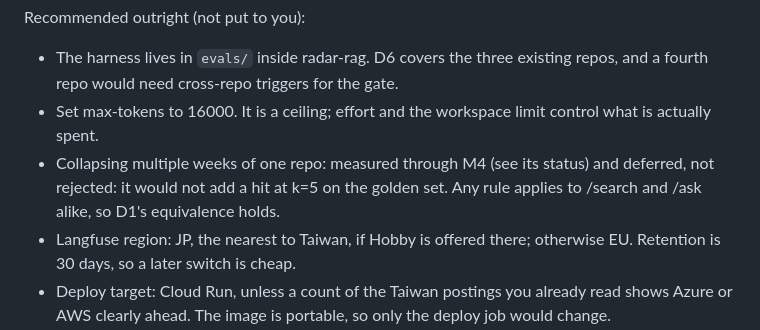
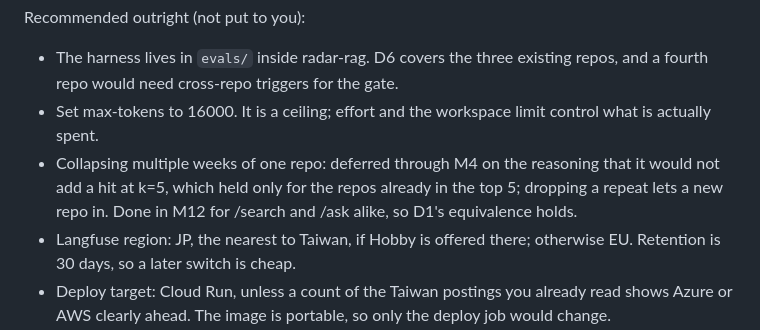
Before and after one commit to zexion7873/radar-rag, a Markdown page: docs/stack-plan.md, the part around one of its changes. GitHub-like rendering.

```diff
--- a/docs/stack-plan.md
+++ b/docs/stack-plan.md
@@ -378,7 +378,7 @@ Done when:
 Recommended outright (not put to you):
 - The harness lives in `evals/` inside radar-rag. D6 covers the three existing repos, and a fourth repo would need cross-repo triggers for the gate.
 - Set max-tokens to 16000. It is a ceiling; effort and the workspace limit control what is actually spent.
-- Collapsing multiple weeks of one repo: measured through M4 (see its status) and deferred, not rejected: it would not add a hit at k=5 on the golden set. Any rule applies to /search and /ask alike, so D1's equivalence holds.
+- Collapsing multiple weeks of one repo: deferred through M4 on the reasoning that it would not add a hit at k=5, which held only for the repos already in the top 5; dropping a repeat lets a new repo in. Done in M12 for /search and /ask alike, so D1's equivalence holds.
 - Langfuse region: JP, the nearest to Taiwan, if Hobby is offered there; otherwise EU. Retention is 30 days, so a later switch is cheap.
 - Deploy target: Cloud Run, unless a count of the Taiwan postings you already read shows Azure or AWS clearly ahead. The image is portable, so only the deploy job would change.
 
```
Also changed, not shown: other parts of docs/stack-plan.md (+1 -1 lines), README.md (+7 -4 lines).
